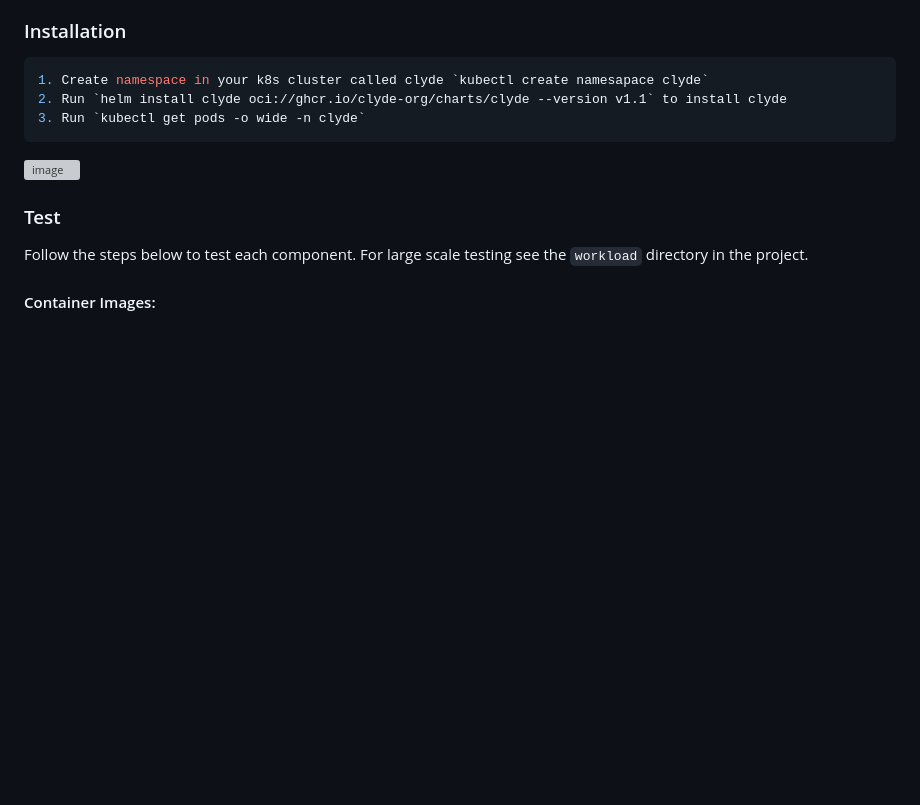
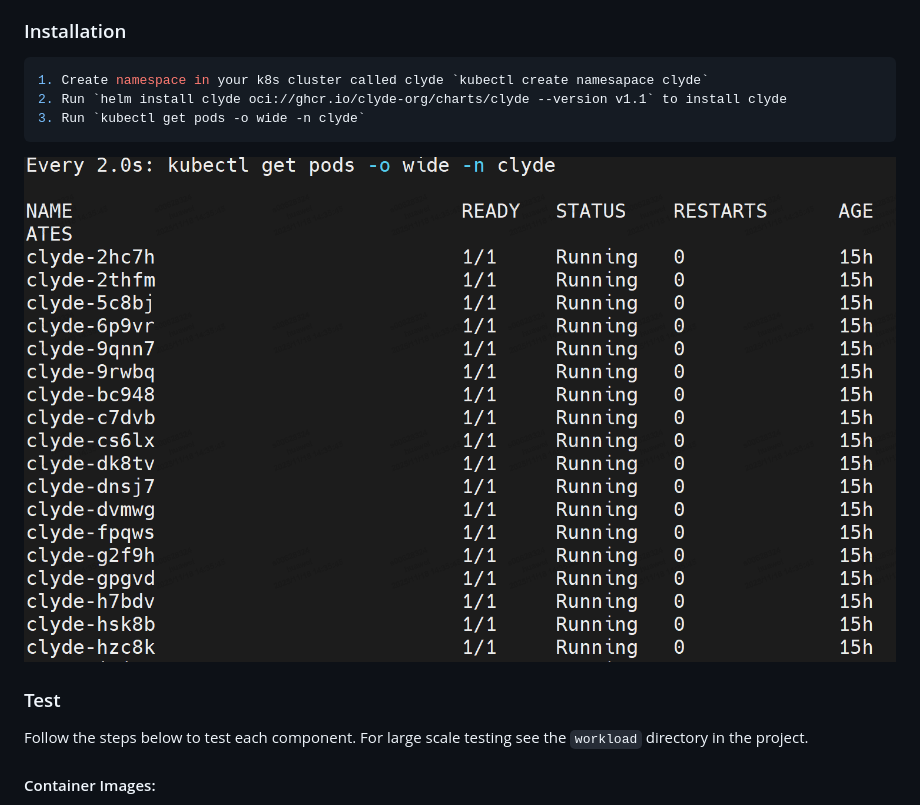
Before and after one commit to clyde-org/clyde, a Markdown page: docs/install.md, the part around the change. GitHub-like rendering; pictures changed too: docs/img/clyde_pods_anon.png (added); blank space fills up the shorter version; grey boxes are pictures that could not be loaded.

Commit message:
removing traces

````diff
--- a/docs/install.md
+++ b/docs/install.md
@@ -51,7 +51,7 @@ The quick install guide installs Clyde directly from the Clyde Helm Chart hosted
 3. Run `kubectl get pods -o wide -n clyde`
 ```
 
-![image](img/clyde_pods.png)
+![image](img/clyde_pods_anon.png)
 
 ### Test
 Follow the steps below to test each component. For large scale testing see the `workload` directory in the project.
````
